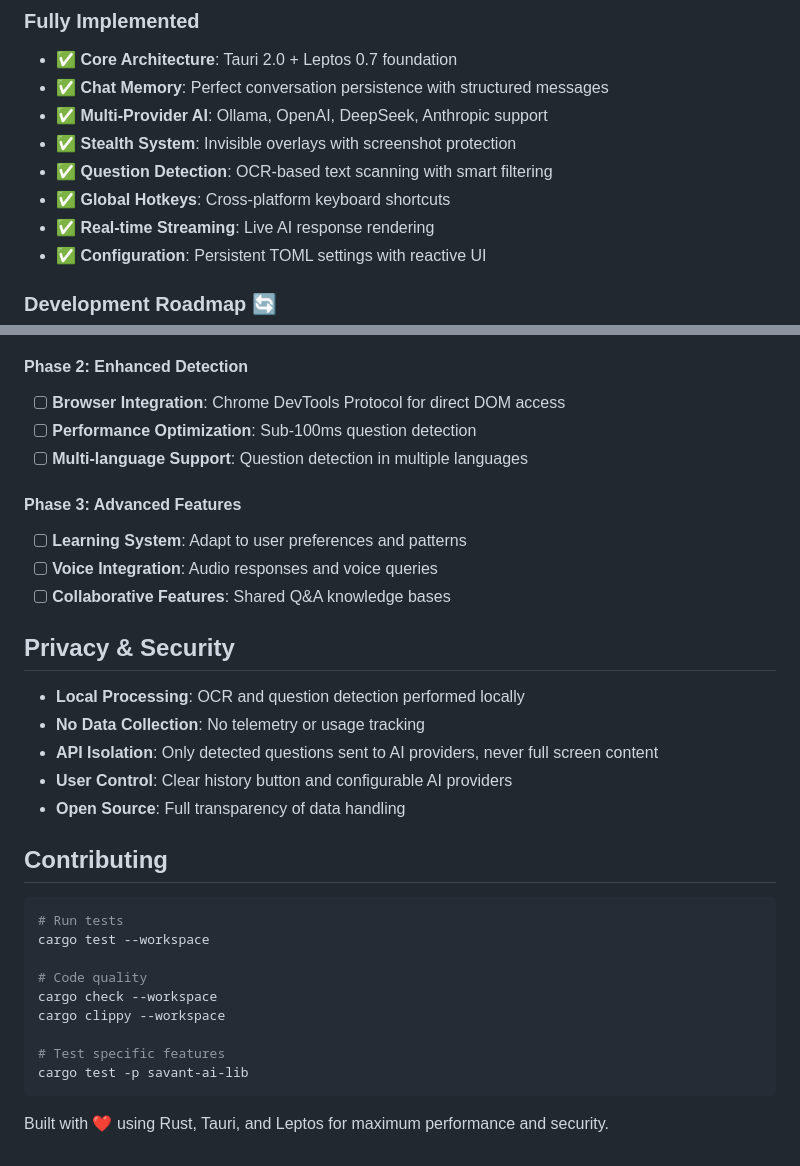
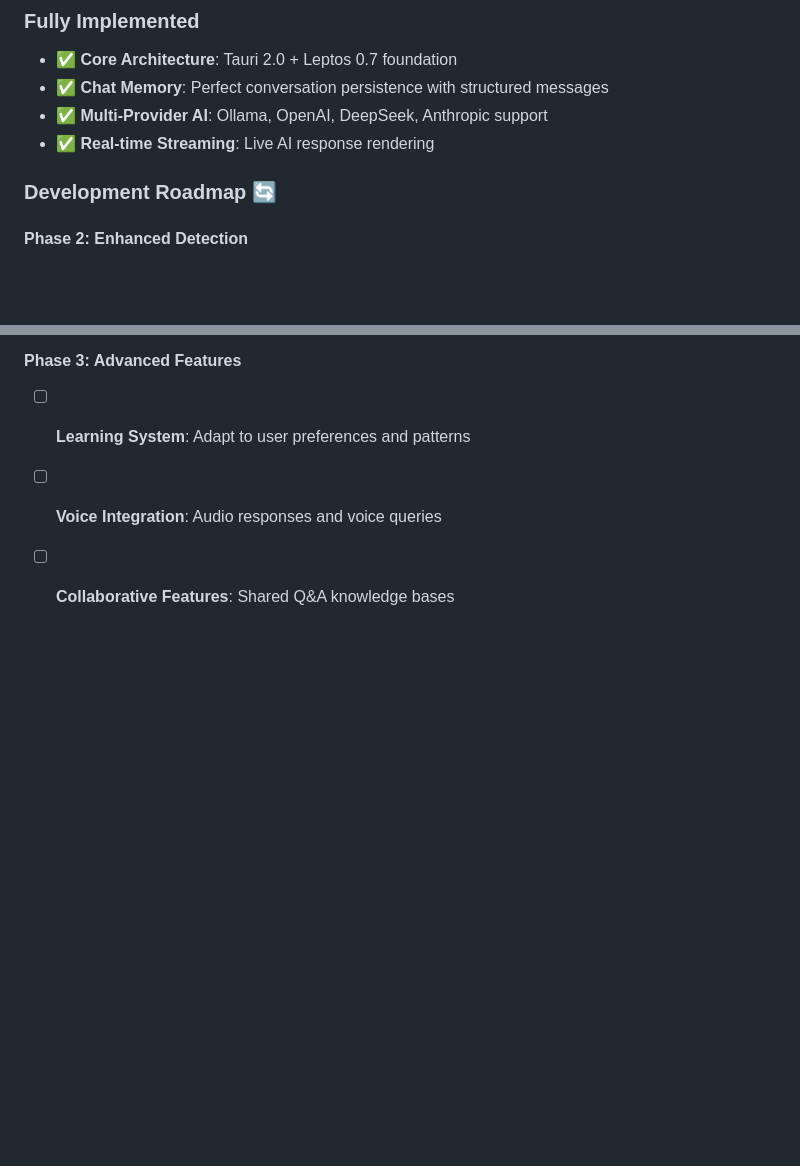
Before and after one commit to yeager620/savant-ai, a Markdown page: README.md, 2 parts joined by grey strips. Rendered like a GitHub page; blank space fills up the shorter version.

````diff
--- a/README.md
+++ b/README.md
@@ -241,11 +241,7 @@ pub async fn query_ollama_chat_streaming(
 - ✅ **Core Architecture**: Tauri 2.0 + Leptos 0.7 foundation
 - ✅ **Chat Memory**: Perfect conversation persistence with structured messages
 - ✅ **Multi-Provider AI**: Ollama, OpenAI, DeepSeek, Anthropic support
-- ✅ **Stealth System**: Invisible overlays with screenshot protection
-- ✅ **Question Detection**: OCR-based text scanning with smart filtering
-- ✅ **Global Hotkeys**: Cross-platform keyboard shortcuts
 - ✅ **Real-time Streaming**: Live AI response rendering
-- ✅ **Configuration**: Persistent TOML settings with reactive UI
 
 ### **Development Roadmap** 🔄
 
@@ -258,27 +254,3 @@ pub async fn query_ollama_chat_streaming(
 - [ ] **Learning System**: Adapt to user preferences and patterns
 - [ ] **Voice Integration**: Audio responses and voice queries
 - [ ] **Collaborative Features**: Shared Q&A knowledge bases
-
-## **Privacy & Security**
-
-- **Local Processing**: OCR and question detection performed locally
-- **No Data Collection**: No telemetry or usage tracking
-- **API Isolation**: Only detected questions sent to AI providers, never full screen content
-- **User Control**: Clear history button and configurable AI providers
-- **Open Source**: Full transparency of data handling
-
-## **Contributing**
-
-```bash
-# Run tests
-cargo test --workspace
-
-# Code quality
-cargo check --workspace
-cargo clippy --workspace
-
-# Test specific features
-cargo test -p savant-ai-lib
-```
-
-Built with ❤️ using Rust, Tauri, and Leptos for maximum performance and security.
````
